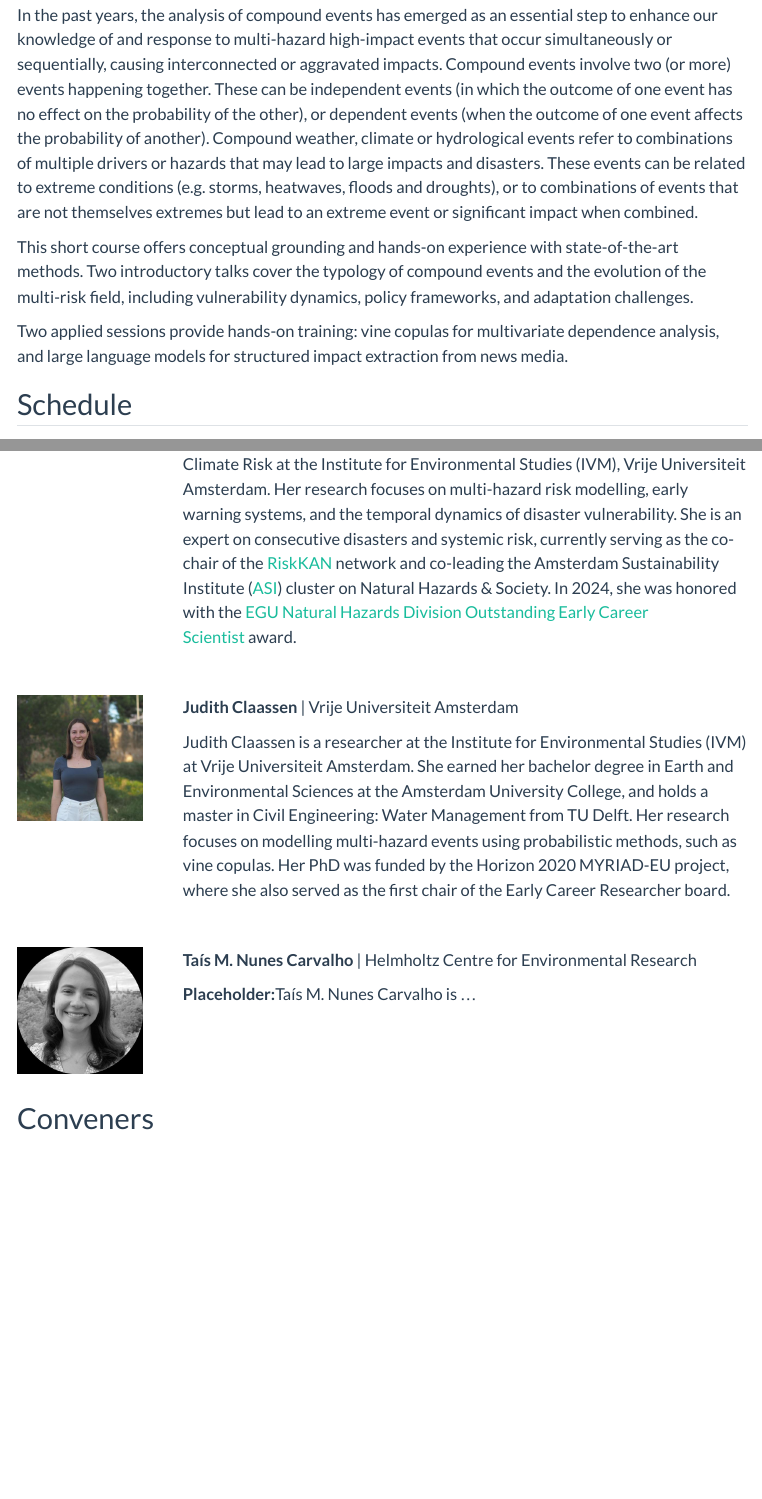
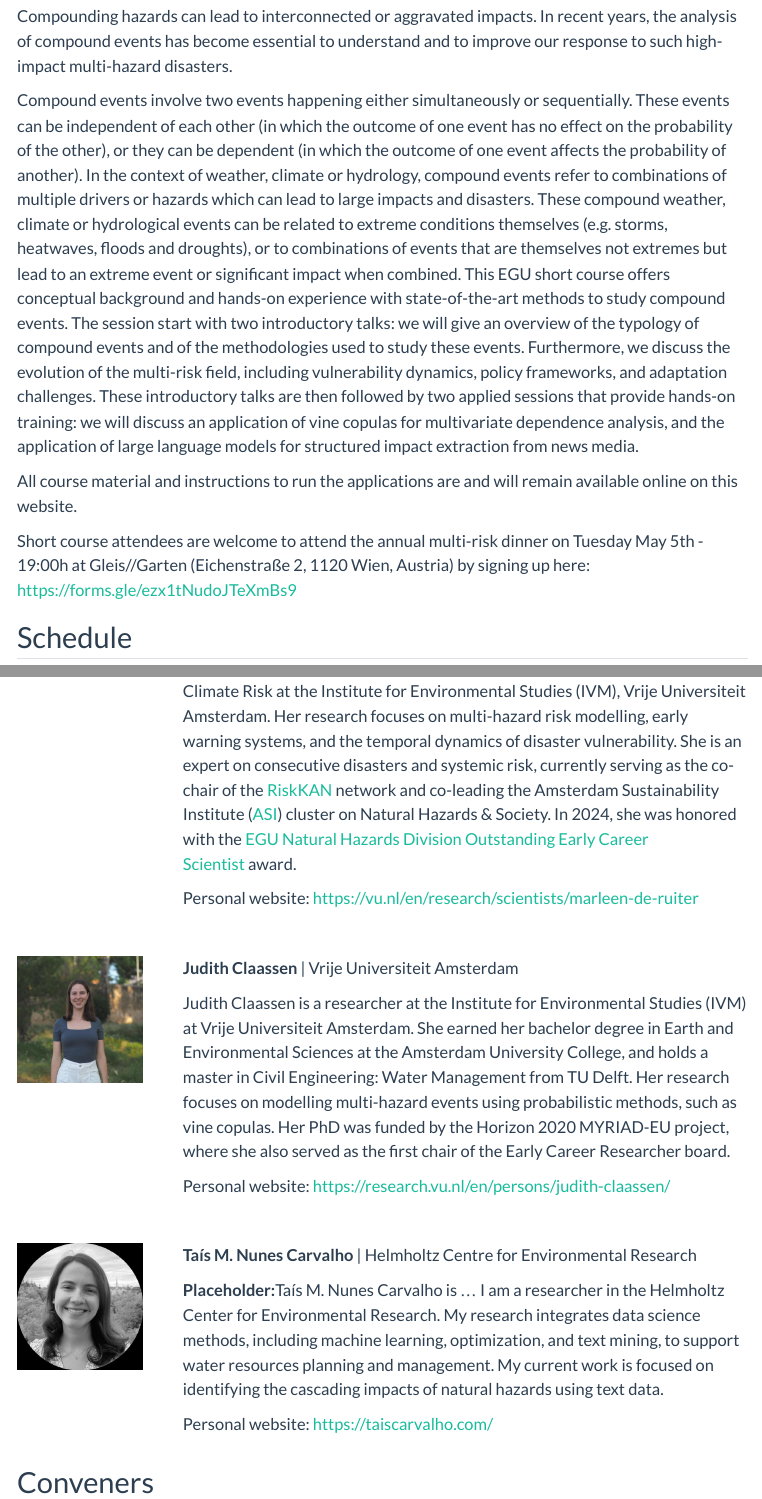
Before and after one commit to compound-events-multihazard-shortcourse/compound-events-multihazard-shortcourse.github.io, a Quarto document (index.qmd): the page in a window 1100 px wide, from 390 px down before the commit and from 420 px down after it, and a second part further down, joined at a grey line. Rendered offline with R 4.5, knitr and Pandoc in place of Quarto, with nearby package versions; menus at the side of the page are left out.

Commit message:
updated descriptions and adding links to website

```diff
--- a/index.qmd
+++ b/index.qmd
@@ -14,26 +15,17 @@ subtitle: "EGU26 Short Course SC2.1"
 
 ## Description
 
-In the past years, the analysis of compound events has emerged as an essential
-step to enhance our knowledge of and response to multi-hazard high-impact events
-that occur simultaneously or sequentially, causing interconnected or aggravated impacts.
-Compound events involve two (or more) events happening together. These can be
-independent events (in which the outcome of one event has no effect on the
-probability of the other), or dependent events (when the outcome of one event
-affects the probability of another). Compound weather, climate or hydrological
-events refer to combinations of multiple drivers or hazards that may lead to
-large impacts and disasters. These events can be related to extreme conditions
-(e.g. storms, heatwaves, floods and droughts), or to combinations of events that
-are not themselves extremes but lead to an extreme event or significant impact when combined.
+Compounding hazards can lead to interconnected or aggravated impacts. In recent years, the analysis of compound events has become essential to understand and to improve our response to such high-impact multi-hazard disasters.
 
-This short course offers conceptual grounding and hands-on experience with
-state-of-the-art methods. Two introductory talks cover the typology of compound
-events and the evolution of the multi-risk field, including vulnerability
-dynamics, policy frameworks, and adaptation challenges.
+Compound events involve two events happening either simultaneously or sequentially. These events can be independent of each other (in which the outcome of one event has no effect on the probability of the other), or they can be dependent (in which the outcome of one event affects the probability of another).
+In the context of weather, climate or hydrology, compound events refer to combinations of multiple drivers or hazards which can lead to large impacts and disasters. These compound weather, climate or hydrological events can be related to extreme conditions themselves (e.g. storms, heatwaves, floods and droughts), or to combinations of events that are themselves not extremes but lead to an extreme event or significant impact when combined.
+This EGU short course offers conceptual background and hands-on experience with state-of-the-art methods to study compound events. The session start with two introductory talks: we will give an overview of the typology of compound events and of the methodologies used to study these events. Furthermore, we discuss the evolution of the multi-risk field, including vulnerability dynamics, policy frameworks, and adaptation challenges.
+These introductory talks are then followed by two applied sessions that provide hands-on training: we will discuss an application of vine copulas for multivariate dependence analysis, and the application of large language models for structured impact extraction from news media.\
 
-Two applied sessions provide hands-on training: vine copulas for multivariate
-dependence analysis, and large language models for structured impact extraction
-from news media.
+All course material and instructions to run the applications are and will remain available online on this website.\
+
+Short course attendees are welcome to attend the annual multi-risk dinner on Tuesday May 5th - 19:00h at Gleis//Garten  (Eichenstraße 2, 1120 Wien, Austria) by signing up here: <https://forms.gle/ezx1tNudoJTeXmBs9>
+
 
 ## Schedule
 
@@ -79,6 +73,8 @@ Risk at the Institute for Environmental Studies (IVM), Vrije Universiteit Amster
 Her research focuses on multi-hazard risk modelling, early warning systems, and the
 temporal dynamics of disaster vulnerability.
 She is an expert on consecutive disasters and systemic risk, currently serving as the co-chair of the&nbsp;<a href="https://www.risk-kan.org/" target="_blank">RiskKAN</a>&nbsp;network and co-leading the Amsterdam Sustainability Institute (<a href="https://vu.nl/en/about-vu/research-institutes/amsterdam-sustainability-institute/more-about/asi-cluster-natural-hazards-and-society" target="_blank">ASI</a>) cluster on Natural Hazards &amp; Society. In 2024, she was honored with the&nbsp;<a href="https://www.egu.eu/awards-medals/division-outstanding-ecs-award/2024/marleen-c-de-ruiter/" target="_blank">EGU Natural Hazards Division Outstanding Early Career Scientist</a>&nbsp;award.
+
+Personal website: <https://vu.nl/en/research/scientists/marleen-de-ruiter>
 :::
 :::
 
@@ -92,6 +88,8 @@ She is an expert on consecutive disasters and systemic risk, currently serving a
 **Judith Claassen** | Vrije Universiteit Amsterdam
 
 Judith Claassen is a researcher at the Institute for Environmental Studies (IVM) at Vrije Universiteit Amsterdam. She earned her bachelor degree in Earth and Environmental Sciences at the Amsterdam University College, and holds a master in Civil Engineering: Water Management from TU Delft. Her research focuses on modelling multi-hazard events using probabilistic methods, such as vine copulas. Her PhD was funded by the Horizon 2020 MYRIAD-EU project, where she also served as the first chair of the Early Career Researcher board.
+
+Personal website: <https://research.vu.nl/en/persons/judith-claassen/>
 :::
 :::
 
@@ -105,6 +103,9 @@ Judith Claassen is a researcher at the Institute for Environmental Studies (IVM)
 **Taís M. Nunes Carvalho** | Helmholtz Centre for Environmental Research
 
 **Placeholder:**Taís M. Nunes Carvalho is ...
+I am a researcher in the Helmholtz Center for Environmental Research. My research integrates data science methods, including machine learning, optimization, and text mining, to support water resources planning and management. My current work is focused on identifying the cascading impacts of natural hazards using text data.
+
+Personal website: <https://taiscarvalho.com/>
 :::
 :::
 
```
Also changed, not shown: index.qmd (5 more changed lines), 2 other files.
